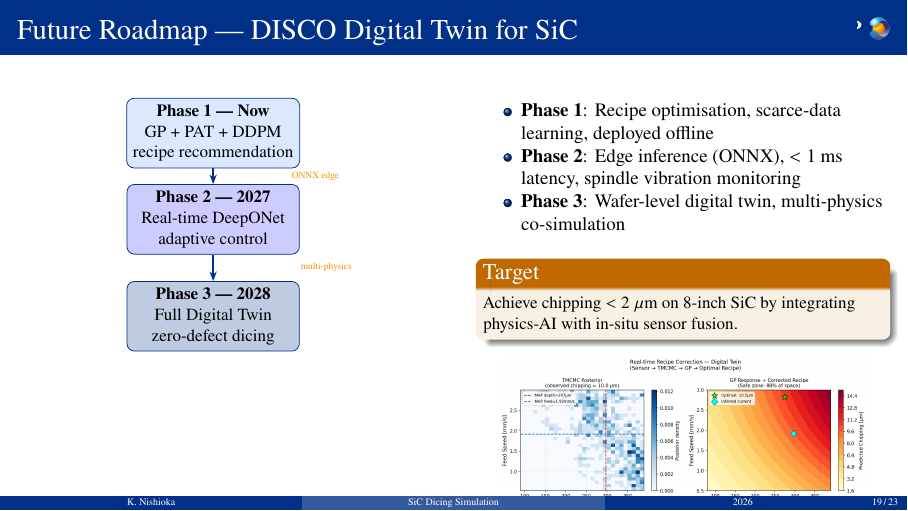
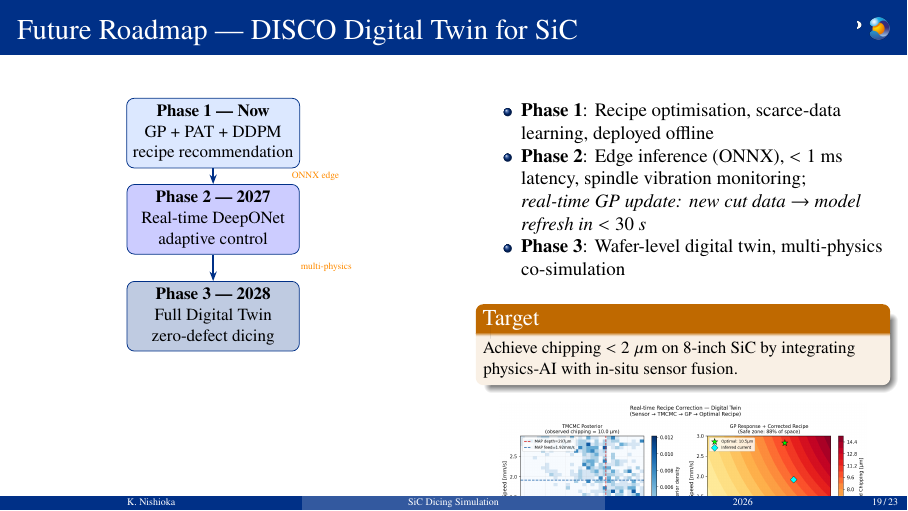
Before and after one commit to keisuke58/wafer-proc-sim, LaTeX slides (slides_disco_interview.tex): page 19 of 23. Compiled offline with pdfLaTeX.

Commit message:
feat(slides): add real-time GP update spec to Phase 2 roadmap

```diff
--- a/slides_disco_interview.tex
+++ b/slides_disco_interview.tex
@@ -1017,7 +1017,9 @@
               learning, deployed offline
         \item \textbf{Phase 2}: Edge inference (ONNX),
               $<1~\text{ms}$ latency,
-              spindle vibration monitoring
+              spindle vibration monitoring;\\
+              \textit{real-time GP update: new cut data
+              $\to$ model refresh in $<30~\text{s}$}
         \item \textbf{Phase 3}: Wafer-level digital twin,
               multi-physics co-simulation
       \end{itemize}
```
